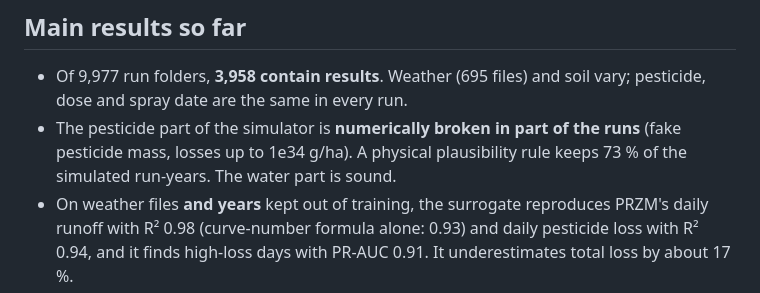
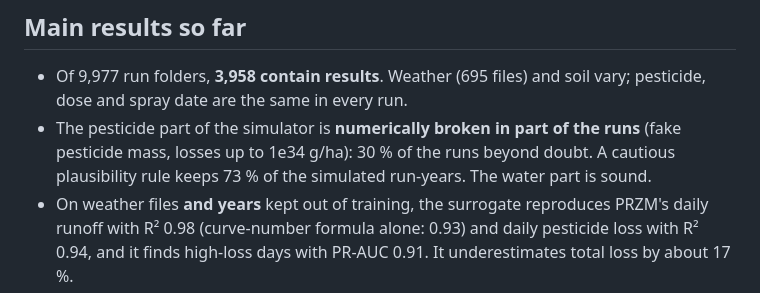
Before and after one commit to saadnajib/RunoffWatch, a Markdown page: README.md, the part around the change. Drawn GitHub-style.

```diff
--- a/README.md
+++ b/README.md
@@ -19,8 +19,8 @@ Course project, ETX8 Landscape modelling, RPTU Kaiserslautern-Landau.
 - Of 9,977 run folders, **3,958 contain results**. Weather (695 files) and soil vary;
   pesticide, dose and spray date are the same in every run.
 - The pesticide part of the simulator is **numerically broken in part of the runs**
-  (fake pesticide mass, losses up to 1e34 g/ha). A physical plausibility rule keeps
-  73 % of the simulated run-years. The water part is sound.
+  (fake pesticide mass, losses up to 1e34 g/ha): 30 % of the runs beyond doubt. A cautious
+  plausibility rule keeps 73 % of the simulated run-years. The water part is sound.
 - On weather files **and years** kept out of training, the surrogate reproduces PRZM's
   daily runoff with R² 0.98 (curve-number formula alone: 0.93) and daily pesticide loss
   with R² 0.94, and it finds high-loss days with PR-AUC 0.91. It underestimates total
```
Also changed, not shown: docs/DATA_REPORT.md (+44 -23 lines), docs/figures/q3_envelope.png, docs/figures/q4_breakdown_vs_subsoil_oc.png, 9 other files.
